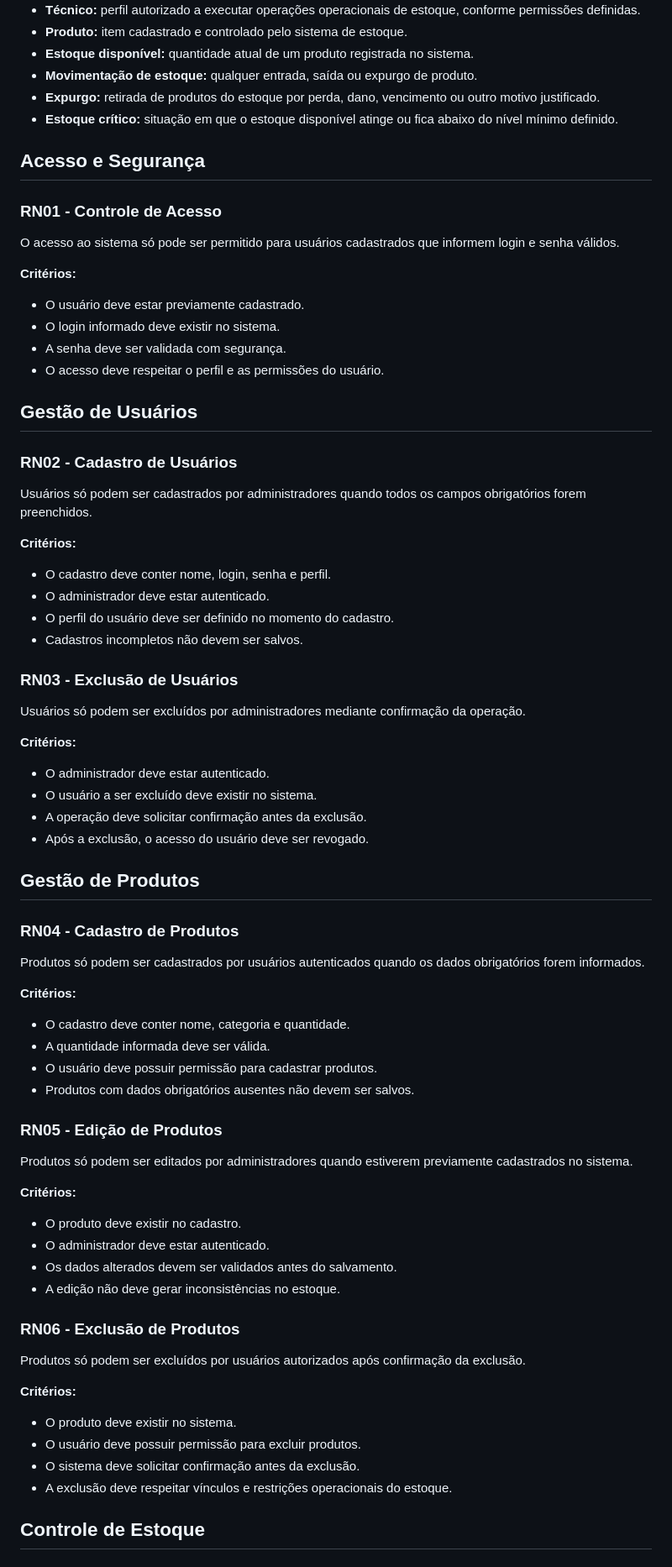
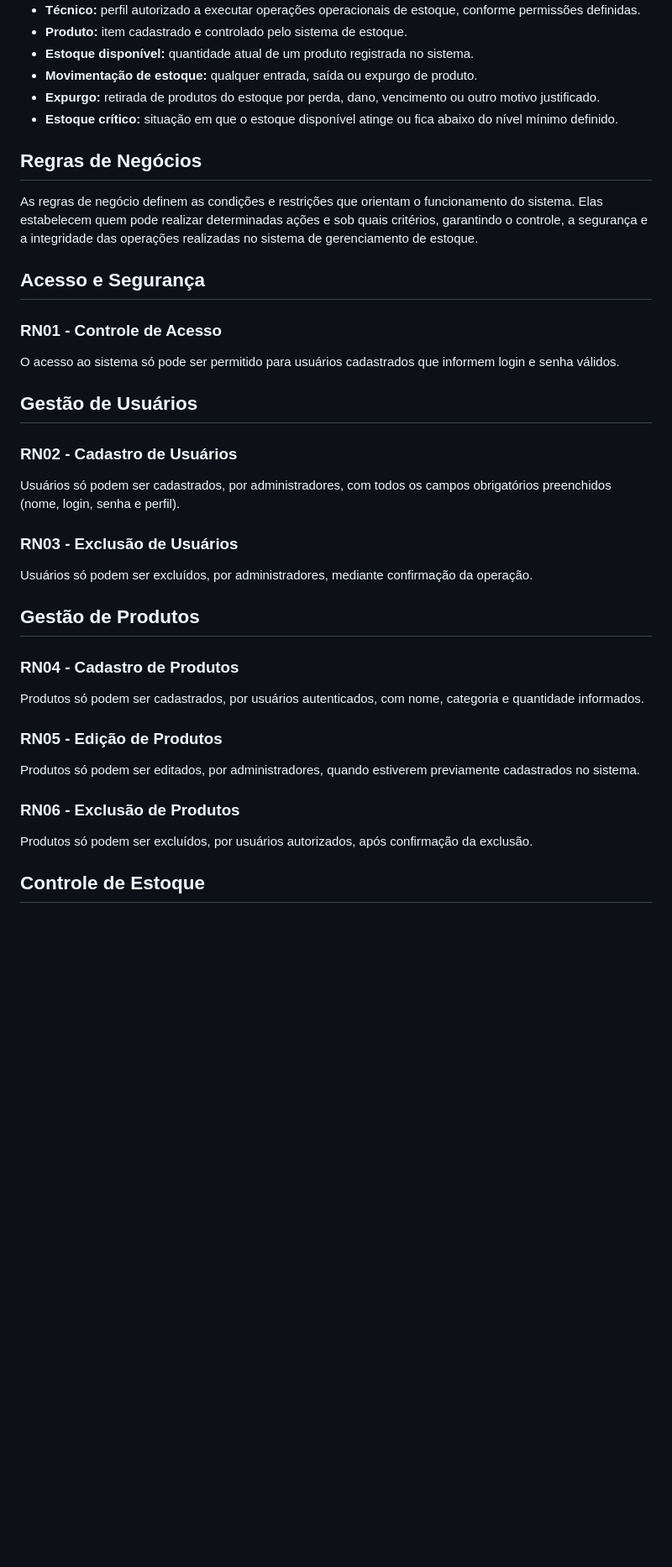
Before and after one commit to emiliasantoss2007-hub/Stock-Master, a Markdown page: docs/03-regra-negocio/regras-de-negocios.md, the part around one of its changes. Shown at 84% size. GitHub-like rendering; blank space fills up the shorter version.

```diff
--- a/docs/03-regra-negocio/regras-de-negocios.md
+++ b/docs/03-regra-negocio/regras-de-negocios.md
@@ -13,77 +13,40 @@
 - **Expurgo:** retirada de produtos do estoque por perda, dano, vencimento ou outro motivo justificado.
 - **Estoque crítico:** situação em que o estoque disponível atinge ou fica abaixo do nível mínimo definido.
 
+## Regras de Negócios
+
+As regras de negócio definem as condições e restrições que orientam o funcionamento do sistema. Elas estabelecem quem pode realizar determinadas ações e sob quais critérios, garantindo o controle, a segurança e a integridade das operações realizadas no sistema de gerenciamento de estoque.
+
 ## Acesso e Segurança
 
 ### RN01 - Controle de Acesso
 
 O acesso ao sistema só pode ser permitido para usuários cadastrados que informem login e senha válidos.
 
-**Critérios:**
-
-- O usuário deve estar previamente cadastrado.
-- O login informado deve existir no sistema.
-- A senha deve ser validada com segurança.
-- O acesso deve respeitar o perfil e as permissões do usuário.
 
 ## Gestão de Usuários
 
 ### RN02 - Cadastro de Usuários
 
-Usuários só podem ser cadastrados por administradores quando todos os campos obrigatórios forem preenchidos.
-
-**Critérios:**
-
-- O cadastro deve conter nome, login, senha e perfil.
-- O administrador deve estar autenticado.
-- O perfil do usuário deve ser definido no momento do cadastro.
-- Cadastros incompletos não devem ser salvos.
+Usuários só podem ser cadastrados, por administradores, com todos os campos obrigatórios preenchidos (nome, login, senha e perfil).
 
 ### RN03 - Exclusão de Usuários
 
-Usuários só podem ser excluídos por administradores mediante confirmação da operação.
-
-**Critérios:**
-
-- O administrador deve estar autenticado.
-- O usuário a ser excluído deve existir no sistema.
-- A operação deve solicitar confirmação antes da exclusão.
-- Após a exclusão, o acesso do usuário deve ser revogado.
+Usuários só podem ser excluídos, por administradores, mediante confirmação da operação.
 
 ## Gestão de Produtos
 
 ### RN04 - Cadastro de Produtos
 
-Produtos só podem ser cadastrados por usuários autenticados quando os dados obrigatórios forem informados.
-
-**Critérios:**
-
-- O cadastro deve conter nome, categoria e quantidade.
-- A quantidade informada deve ser válida.
-- O usuário deve possuir permissão para cadastrar produtos.
-- Produtos com dados obrigatórios ausentes não devem ser salvos.
+Produtos só podem ser cadastrados, por usuários autenticados, com nome, categoria e quantidade informados.
 
 ### RN05 - Edição de Produtos
 
-Produtos só podem ser editados por administradores quando estiverem previamente cadastrados no sistema.
-
-**Critérios:**
-
-- O produto deve existir no cadastro.
-- O administrador deve estar autenticado.
-- Os dados alterados devem ser validados antes do salvamento.
-- A edição não deve gerar inconsistências no estoque.
+Produtos só podem ser editados, por administradores, quando estiverem previamente cadastrados no sistema.
 
 ### RN06 - Exclusão de Produtos
 
-Produtos só podem ser excluídos por usuários autorizados após confirmação da exclusão.
-
-**Critérios:**
-
-- O produto deve existir no sistema.
-- O usuário deve possuir permissão para excluir produtos.
-- O sistema deve solicitar confirmação antes da exclusão.
-- A exclusão deve respeitar vínculos e restrições operacionais do estoque.
+Produtos só podem ser excluídos, por usuários autorizados, após confirmação da exclusão.
 
 ## Controle de Estoque
 
```
Also changed, not shown: other parts of docs/03-regra-negocio/regras-de-negocios.md (+6 -50 lines), docs/01-visao-geral/visao-geral.md (+13 -34 lines).
